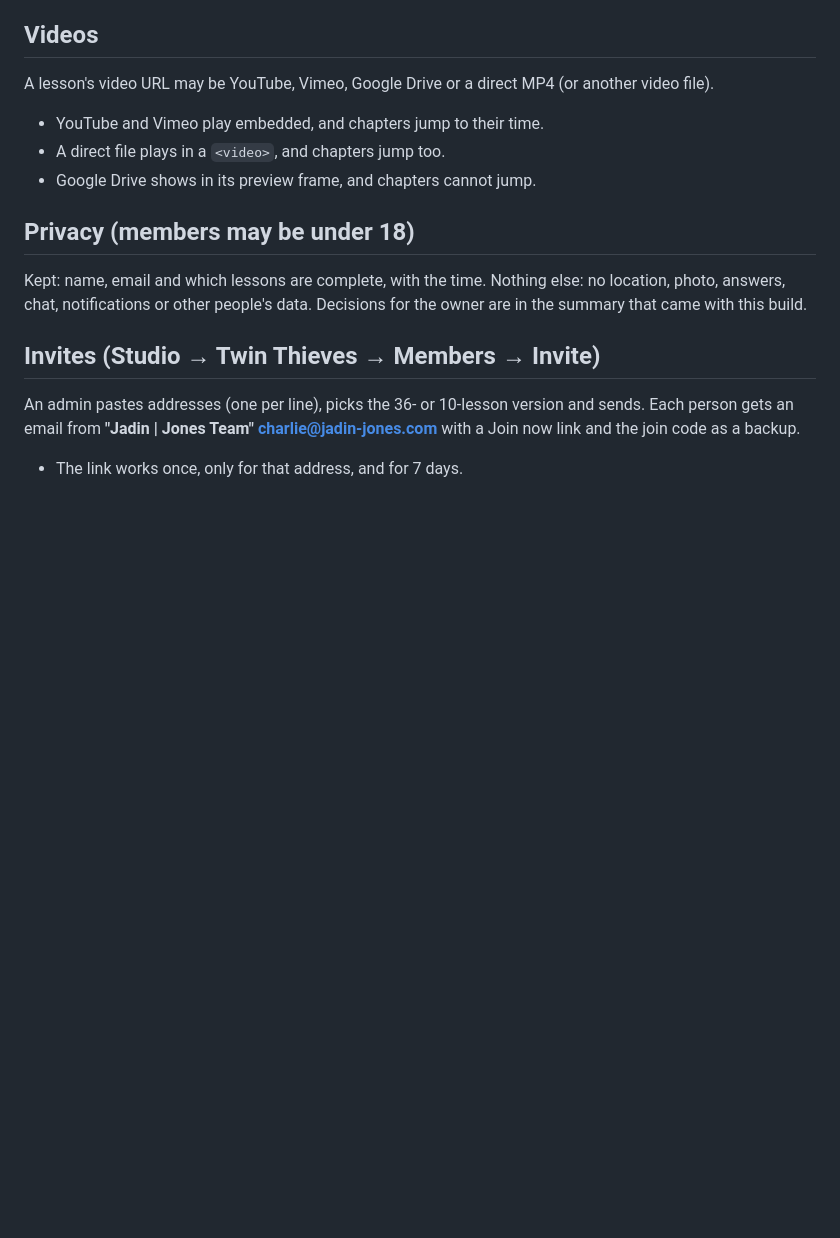
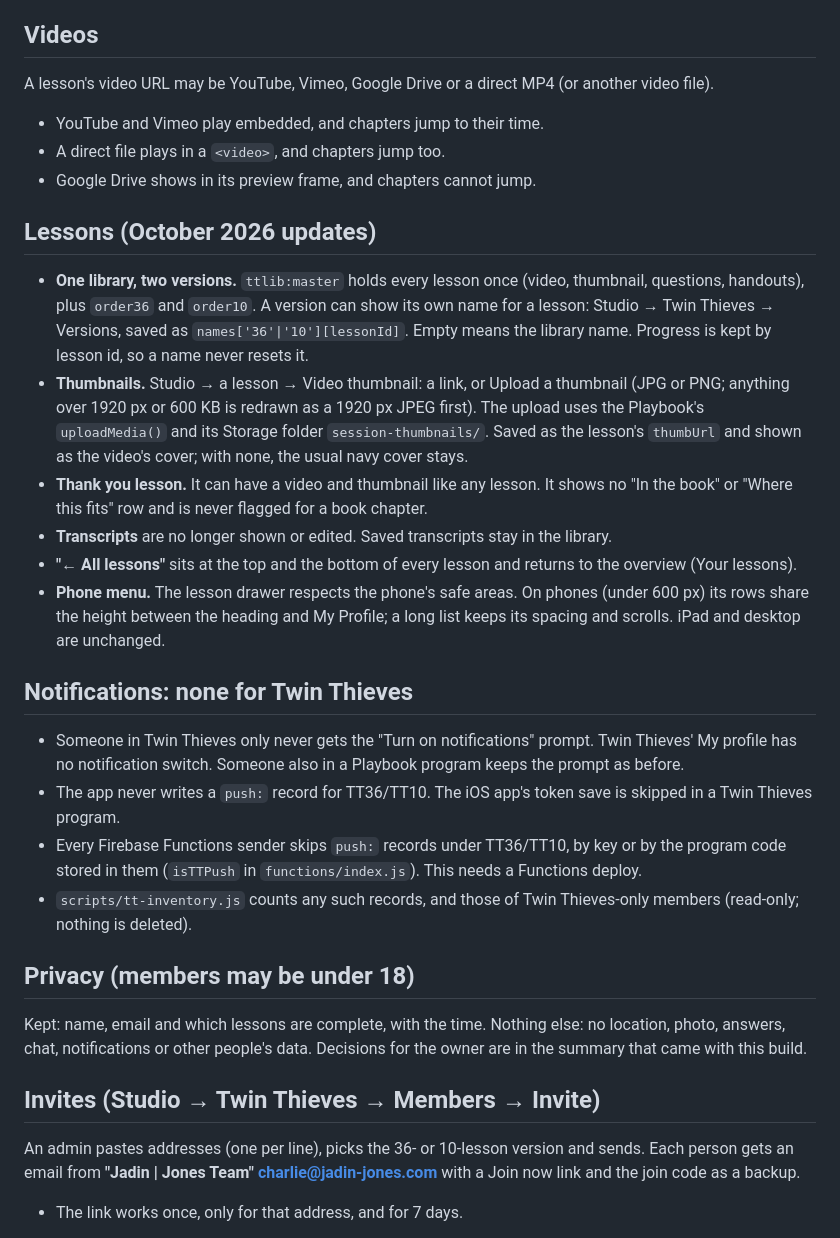
Before and after one commit to jadin-jones/JJ-playbook-ios, a Markdown page: docs/TWIN-THIEVES.md, the part around the change. Drawn GitHub-style; blank space fills up the shorter version.

Commit message:
docs/TWIN-THIEVES.md: October lesson updates and no notifications
Co-Authored-By: Claude Opus 5.5 <noreply@anthropic.com>

```diff
--- a/docs/TWIN-THIEVES.md
+++ b/docs/TWIN-THIEVES.md
@@ -54,6 +54,43 @@ A lesson's video URL may be YouTube, Vimeo, Google Drive or a direct MP4
 - YouTube and Vimeo play embedded, and chapters jump to their time.
 - A direct file plays in a `<video>`, and chapters jump too.
 - Google Drive shows in its preview frame, and chapters cannot jump.
+
+## Lessons (October 2026 updates)
+
+- **One library, two versions.** `ttlib:master` holds every lesson once
+  (video, thumbnail, questions, handouts), plus `order36` and `order10`. A
+  version can show its own name for a lesson: Studio → Twin Thieves →
+  Versions, saved as `names['36'|'10'][lessonId]`. Empty means the library
+  name. Progress is kept by lesson id, so a name never resets it.
+- **Thumbnails.** Studio → a lesson → Video thumbnail: a link, or Upload a
+  thumbnail (JPG or PNG; anything over 1920 px or 600 KB is redrawn as a
+  1920 px JPEG first). The upload uses the Playbook's `uploadMedia()` and its
+  Storage folder `session-thumbnails/`. Saved as the lesson's `thumbUrl` and
+  shown as the video's cover; with none, the usual navy cover stays.
+- **Thank you lesson.** It can have a video and thumbnail like any lesson. It
+  shows no "In the book" or "Where this fits" row and is never flagged for a
+  book chapter.
+- **Transcripts** are no longer shown or edited. Saved transcripts stay in
+  the library.
+- **"← All lessons"** sits at the top and the bottom of every lesson and
+  returns to the overview (Your lessons).
+- **Phone menu.** The lesson drawer respects the phone's safe areas. On
+  phones (under 600 px) its rows share the height between the heading and My
+  Profile; a long list keeps its spacing and scrolls. iPad and desktop are
+  unchanged.
+
+## Notifications: none for Twin Thieves
+
+- Someone in Twin Thieves only never gets the "Turn on notifications"
+  prompt. Twin Thieves' My profile has no notification switch. Someone also
+  in a Playbook program keeps the prompt as before.
+- The app never writes a `push:` record for TT36/TT10. The iOS app's token
+  save is skipped in a Twin Thieves program.
+- Every Firebase Functions sender skips `push:` records under TT36/TT10, by
+  key or by the program code stored in them (`isTTPush` in
+  `functions/index.js`). This needs a Functions deploy.
+- `scripts/tt-inventory.js` counts any such records, and those of Twin
+  Thieves-only members (read-only; nothing is deleted).
 
 ## Privacy (members may be under 18)
 
```
